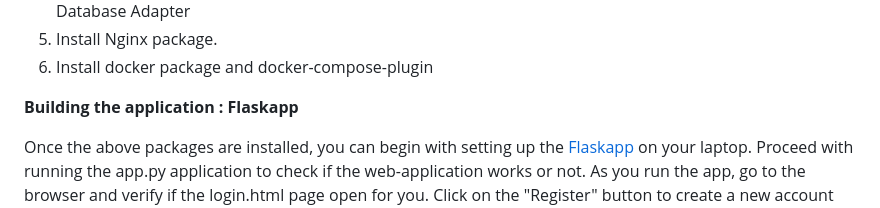
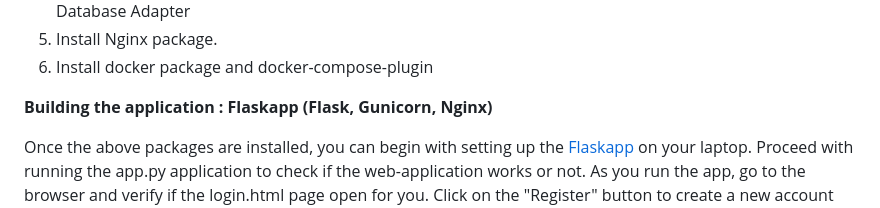
Before and after one commit to yoginderbagga/flask-postgres-backend, a Markdown page: README.md, the part around the change. GitHub-like rendering.

```diff
--- a/README.md
+++ b/README.md
@@ -66,7 +66,7 @@ This project assume that you already have a AWS Free Tier account and an Ubuntu
 
 
 
-**Building the application : Flaskapp**
+**Building the application : Flaskapp (Flask, Gunicorn, Nginx)**
 
 
 Once the above packages are installed, you can begin with setting up the [Flaskapp](https://github.com/yoginderbagga/flask-postgres-backend/blob/main/app.py) on your laptop. Proceed with running the app.py application to check if the web-application works or not. As you run the app, go to the browser and verify if the login.html page open for you. Click on the "Register" button to create a new account and then proceed with a fresh login on a new page.
```
